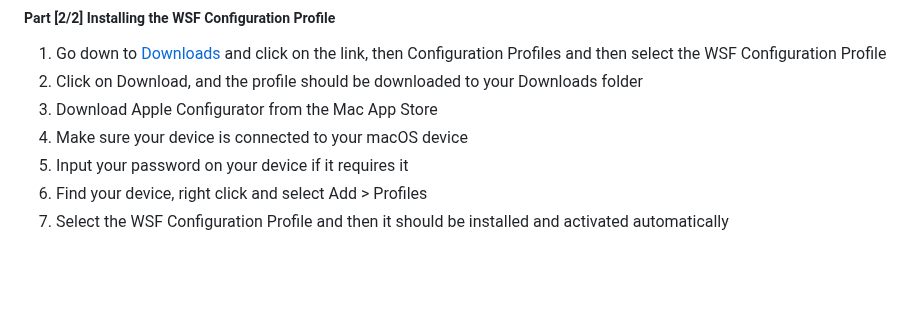
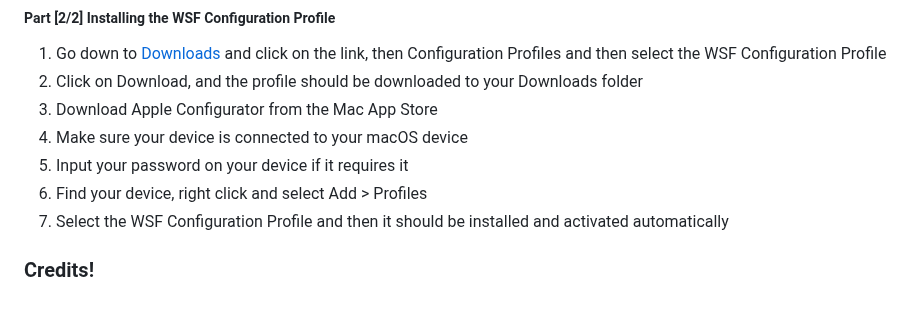
Before and after one commit to WhySooooFurious/Ultimate-Sideloading-Guide, a Markdown page: README.md, the part around the change. Rendered like a GitHub page; blank space fills up the shorter version.

```diff
--- a/README.md
+++ b/README.md
@@ -197,3 +197,5 @@ Only the macOS version of Nugget is compatible with this guide. Not the app itse
 8. Input your password on your device if it requires it
 9. Find your device, right click and select Add > Profiles
 10. Select the WSF Configuration Profile and then it should be installed and activated automatically
+
+### Credits!
```
